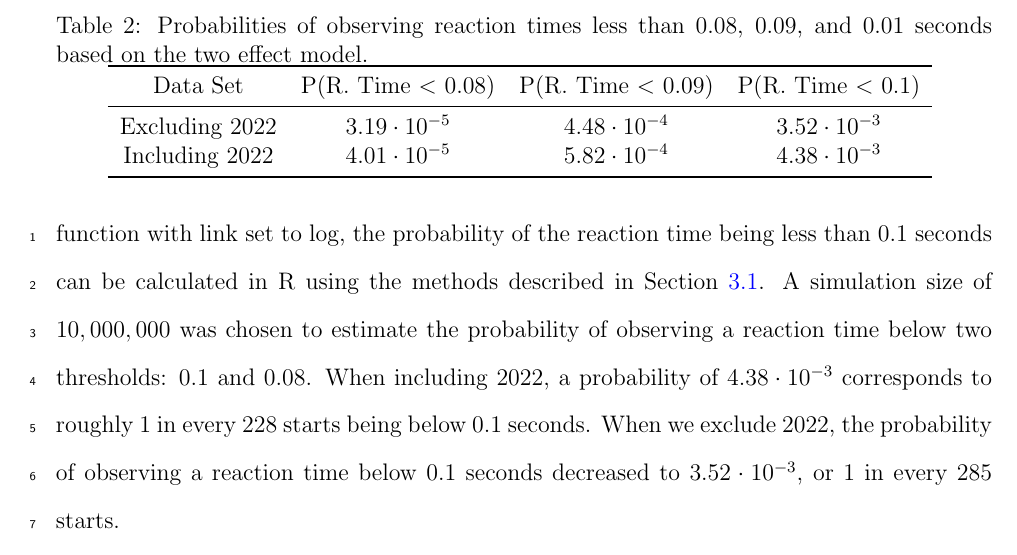
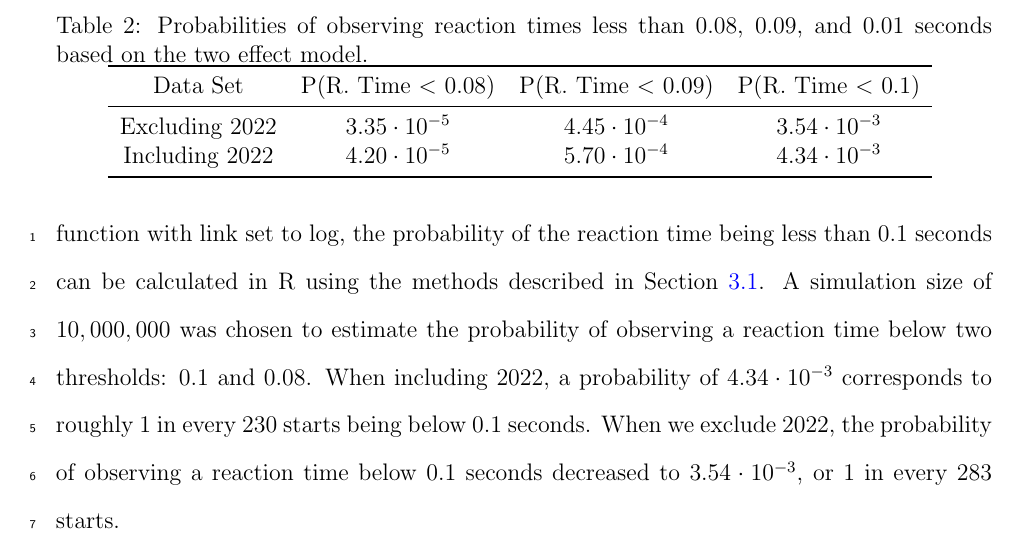
Before and after one commit to ofiore/Thesis, a LaTeX paper (Manuscript/manuscript.tex): part of page 15 of 20, cut so that both start at the same text. Compiled offline with pdfLaTeX.

Commit message:
Small changes

```diff
--- a/Manuscript/manuscript.tex
+++ b/Manuscript/manuscript.tex
@@ -597,10 +597,10 @@ time being less than 0.1 seconds can be calculated in R using the methods
 described in Section~\ref{sec:glmm}. A simulation size of $10,000,000$ was
 chosen to estimate the probability of observing a reaction time below
 two thresholds: 0.1 and 0.08. When including 2022, a probability
-of $4.38\cdot10^{-3}$ corresponds to roughly 1 in every 228 starts
+of $4.34\cdot10^{-3}$ corresponds to roughly 1 in every 230 starts
 being below 0.1 seconds.  When we exclude 2022, the probability of observing a
-reaction time below 0.1 seconds decreased to $3.52\cdot10^{-3}$, or 1 in every
-285 starts.
+reaction time below 0.1 seconds decreased to $3.54\cdot10^{-3}$, or 1 in every
+283 starts.
 
 
 Table~\ref{tab:Sim_probability} shows that changing the reaction time
@@ -619,8 +619,8 @@ have a case to make when arguing against a disqualification.
    \toprule
    Data Set & P(R. Time $<$ 0.08) & P(R. Time $<$ 0.09) & P(R. Time $<$ 0.1)  \\
    \midrule
-   Excluding 2022 & $3.19\cdot10^{-5}$ & $4.48\cdot10^{-4}$ &  $3.52\cdot10^{-3}$  \\
-   Including 2022 & $4.01\cdot10^{-5}$ & $5.82\cdot10^{-4}$ & $4.38\cdot10^{-3}$ \\
+   Excluding 2022 & $3.35\cdot10^{-5}$ & $4.45\cdot10^{-4}$ &  $3.54\cdot10^{-3}$  \\
+   Including 2022 & $4.20\cdot10^{-5}$ & $5.70\cdot10^{-4}$ & $4.34\cdot10^{-3}$ \\
    \bottomrule
   \end{tabular}
   \label{tab:Sim_probability}
```
Also changed, not shown: Manuscript/manuscript.tex (2 more changed lines).
